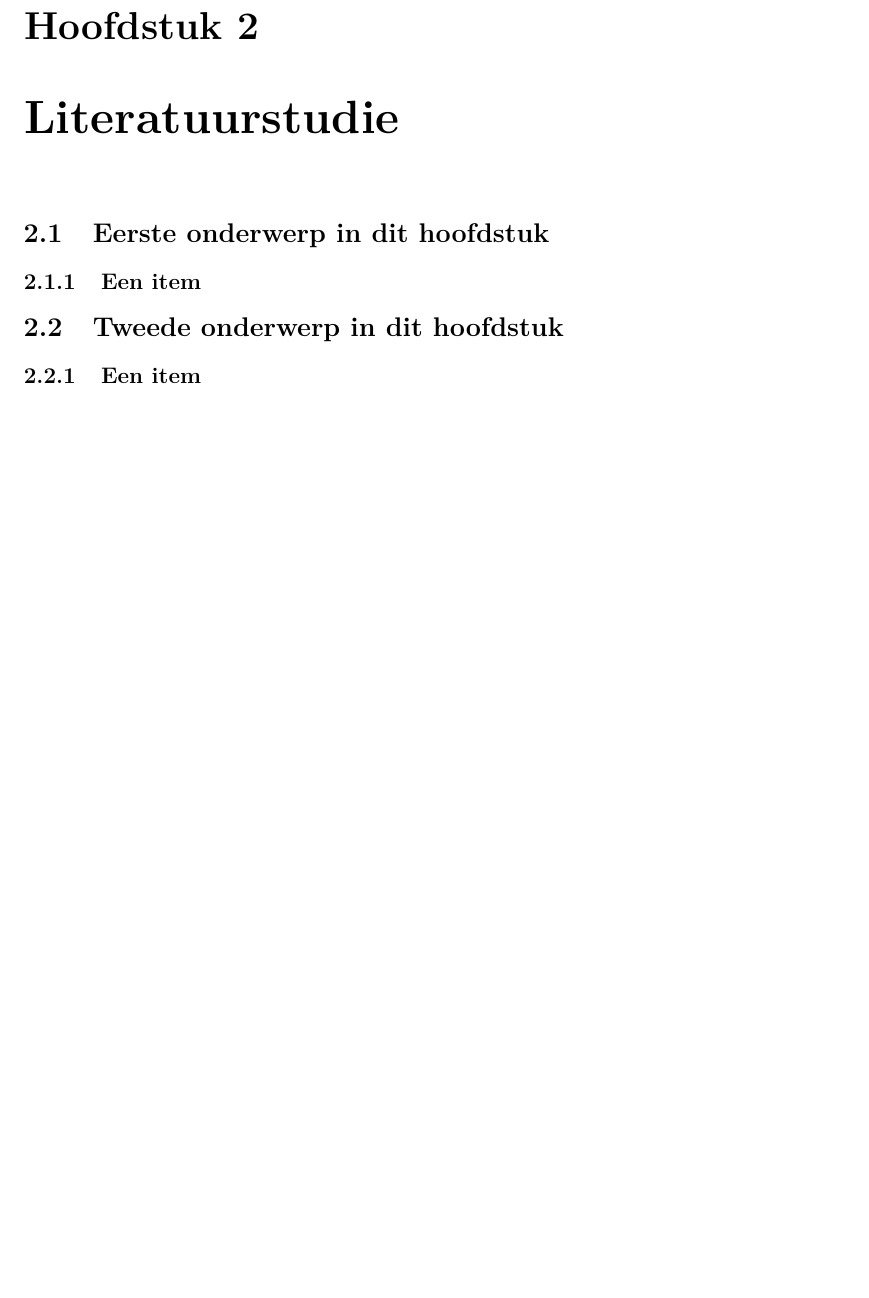
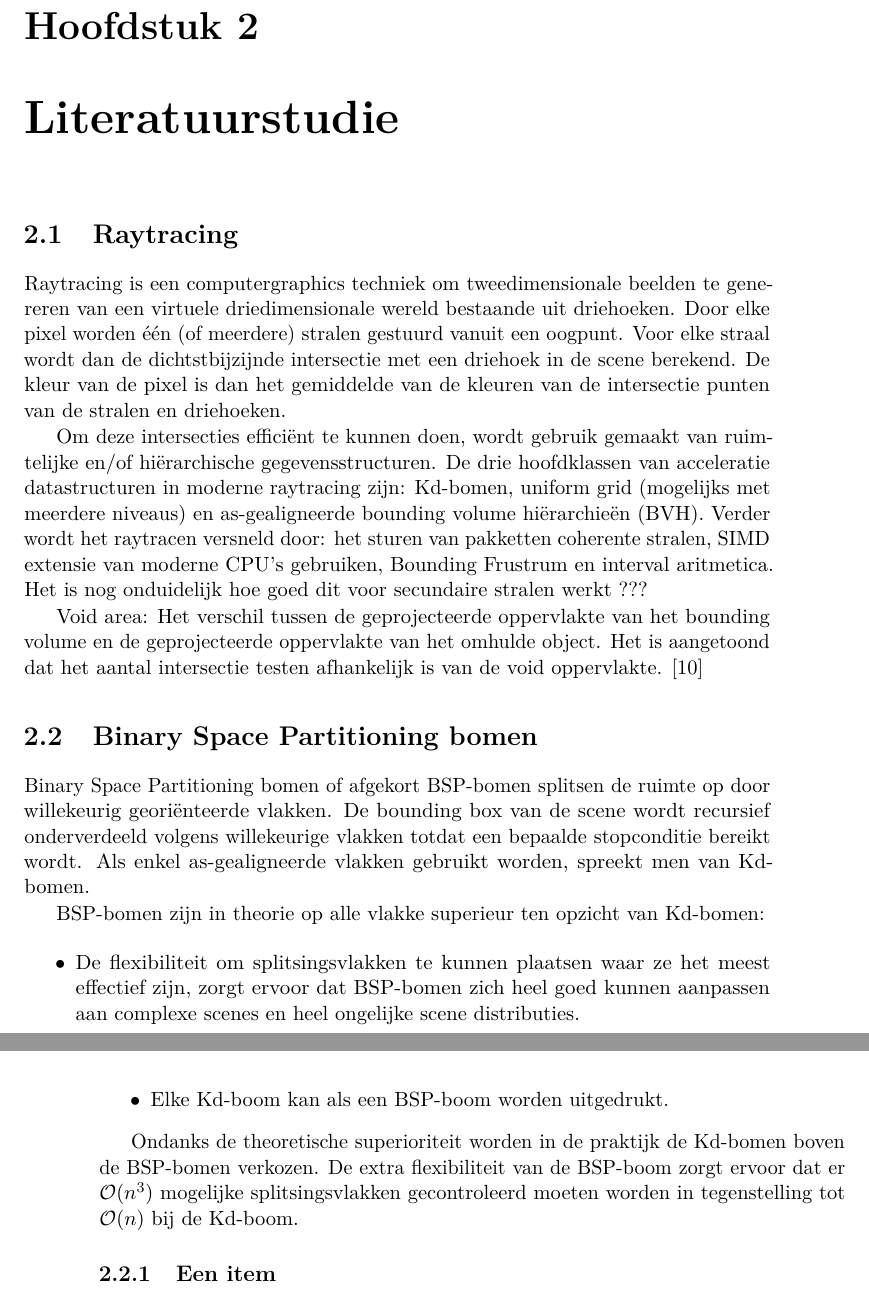
Before and after one commit to jhoobergs/Thesis-Text, a LaTeX document (masterproef.tex, which reads literature.tex): part of page 11 of 29 before the commit and two parts of pages 11 and 12 of 29 after it, the two joined at a grey line, cut so that both start at the same text, the shorter picture padded with empty space. The pictures show the PDF file results/masterproef.pdf that the author committed with the source.

Commit message:
beginning of explanation

```diff
--- a/literature.tex
+++ b/literature.tex
@@ -1,17 +1,34 @@
 \chapter{Literatuurstudie}
 \label{hoofdstuk:literature}
 
-\section{Eerste onderwerp in dit hoofdstuk}
+\section{Raytracing}
+Raytracing is een computergraphics techniek om tweedimensionale beelden te genereren van een virtuele driedimensionale wereld bestaande uit driehoeken.
+Door elke pixel worden één (of meerdere) stralen gestuurd vanuit een oogpunt.
+Voor elke straal wordt dan de dichtstbijzijnde intersectie met een driehoek in de scene berekend.
+De kleur van de pixel is dan het gemiddelde van de kleuren van de intersectie punten van de stralen en driehoeken.
 
-\subsection{Een item}
+Om deze intersecties efficiënt te kunnen doen, wordt gebruik gemaakt van ruimtelijke en/of hiërarchische gegevensstructuren.
+De drie hoofdklassen van acceleratie datastructuren in moderne raytracing zijn: Kd-bomen, uniform grid (mogelijks met meerdere niveaus) en as-gealigneerde bounding volume hiërarchieën (BVH).
+Verder wordt het raytracen versneld door: het sturen van pakketten coherente stralen, SIMD extensie van moderne CPU's gebruiken, Bounding Frustrum en interval aritmetica.
+Het is nog onduidelijk hoe goed dit voor secundaire stralen werkt ???
 
-\section{Tweede onderwerp in dit hoofdstuk}
+Void area: Het verschil tussen de geprojecteerde oppervlakte van het bounding volume en de geprojecteerde oppervlakte van het omhulde object.
+Het is aangetoond dat het aantal intersectie testen afhankelijk is van de void oppervlakte. [10]
+
+\section{Binary Space Partitioning bomen}
+Binary Space Partitioning bomen of afgekort BSP-bomen splitsen de ruimte op door willekeurig georiënteerde vlakken.
+De bounding box van de scene wordt recursief onderverdeeld volgens willekeurige vlakken totdat een bepaalde stopconditie bereikt wordt.
+Als enkel as-gealigneerde vlakken gebruikt worden, spreekt men van Kd-bomen.
+
+BSP-bomen zijn in theorie op alle vlakke superieur ten opzicht van Kd-bomen:
+\begin{itemize}
+	\item De flexibiliteit om splitsingsvlakken te kunnen plaatsen waar ze het meest effectief zijn, zorgt ervoor dat BSP-bomen zich heel goed kunnen aanpassen aan complexe scenes en heel ongelijke scene distributies.
+	\item Elke Kd-boom kan als een BSP-boom worden uitgedrukt.
+\end{itemize}
+
+Ondanks de theoretische superioriteit worden in de praktijk de Kd-bomen boven de BSP-bomen verkozen.
+De extra flexibiliteit van de BSP-boom zorgt ervoor dat er $\symO(n^3)$ mogelijke splitsingsvlakken gecontroleerd moeten worden in tegenstelling tot $\symO(n)$ bij de Kd-boom.
 
 \subsection{Een item}
 
 \section{Besluit van dit hoofdstuk}
-
-%%% Local Variables:
-%%% mode: latex
-%%% TeX-master: "masterproef"
-%%% End:
```
Also changed, not shown: masterproef.tex (+3 -1 lines), symbols.tex (added, +1 -0 lines), results/masterproef.pdf.
